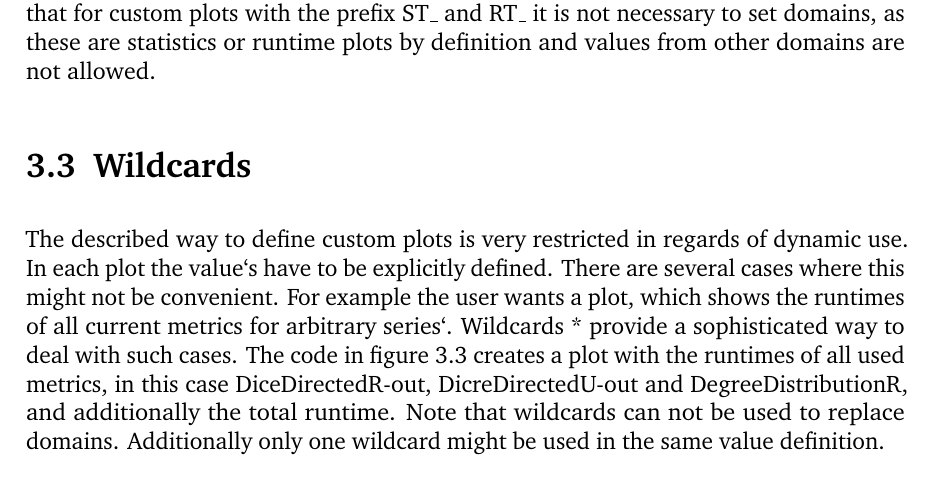
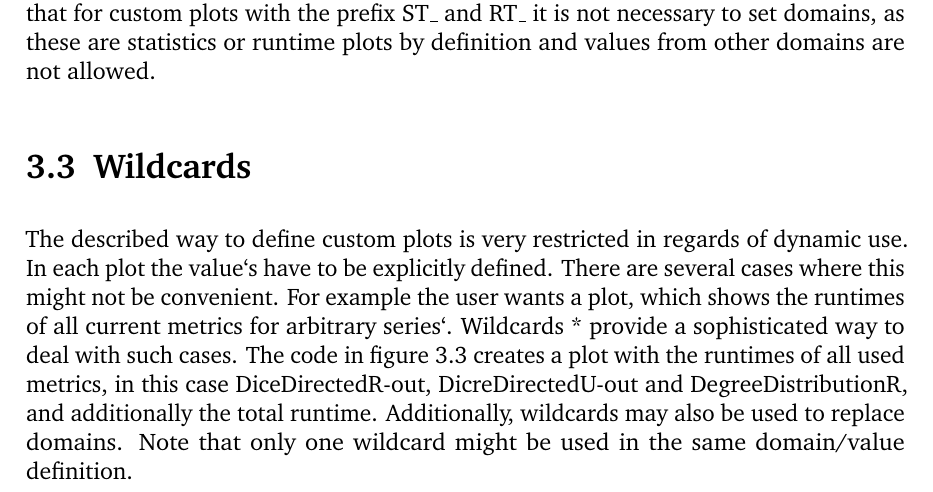
Before and after one commit to BenjaminSchiller/DNA.doc, a LaTeX thesis (plotting/main.tex, which reads plotting/chapters/customplots.tex): part of page 10 of 17, cut so that both start at the same text. Compiled offline with pdfLaTeX; an older LaTeX class or package is replaced by its successor.

Commit message:
Plotting: updated wildcard-section and date

```diff
--- a/plotting/chapters/customplots.tex
+++ b/plotting/chapters/customplots.tex
@@ -160,7 +160,7 @@ where “DegreeDistributionR“ is the domain. Runtimes and statistics can be ad
 \end{table}
 
 \section{Wildcards}
-The described way to define custom plots is very restricted in regards of dynamic use. In each plot the value‘s have to be explicitly defined. There are several cases where this might not be convenient. For example the user wants a plot, which shows the runtimes of all current metrics for arbitrary series‘. Wildcards * provide a sophisticated way to deal with such cases. The code in figure \ref{fig:36} creates a plot with the runtimes of all used metrics, in this case DiceDirectedR-out, DicreDirectedU-out and DegreeDistributionR, and additionally the total runtime. Note that wildcards can not be used to replace domains. Additionally only one wildcard might be used in the same value definition.
+The described way to define custom plots is very restricted in regards of dynamic use. In each plot the value‘s have to be explicitly defined. There are several cases where this might not be convenient. For example the user wants a plot, which shows the runtimes of all current metrics for arbitrary series‘. Wildcards * provide a sophisticated way to deal with such cases. The code in figure \ref{fig:36} creates a plot with the runtimes of all used metrics, in this case DiceDirectedR-out, DicreDirectedU-out and DegreeDistributionR, and additionally the total runtime. Additionally, wildcards may also be used to replace domains. Note that only one wildcard might be used in the same domain/value definition.
 
 \begin{figure} [h]
 \centering
```
Also changed, not shown: plotting/main.tex (+1 -1 lines).
